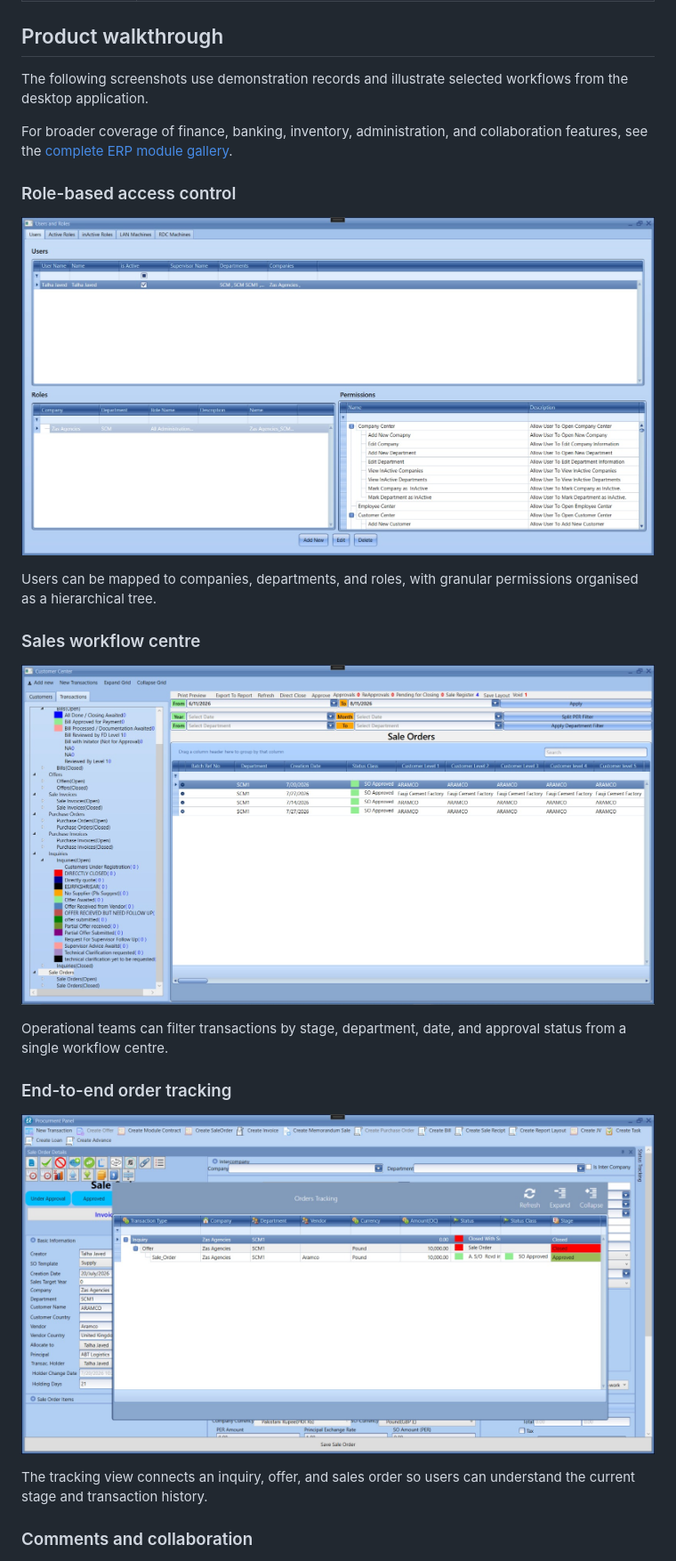
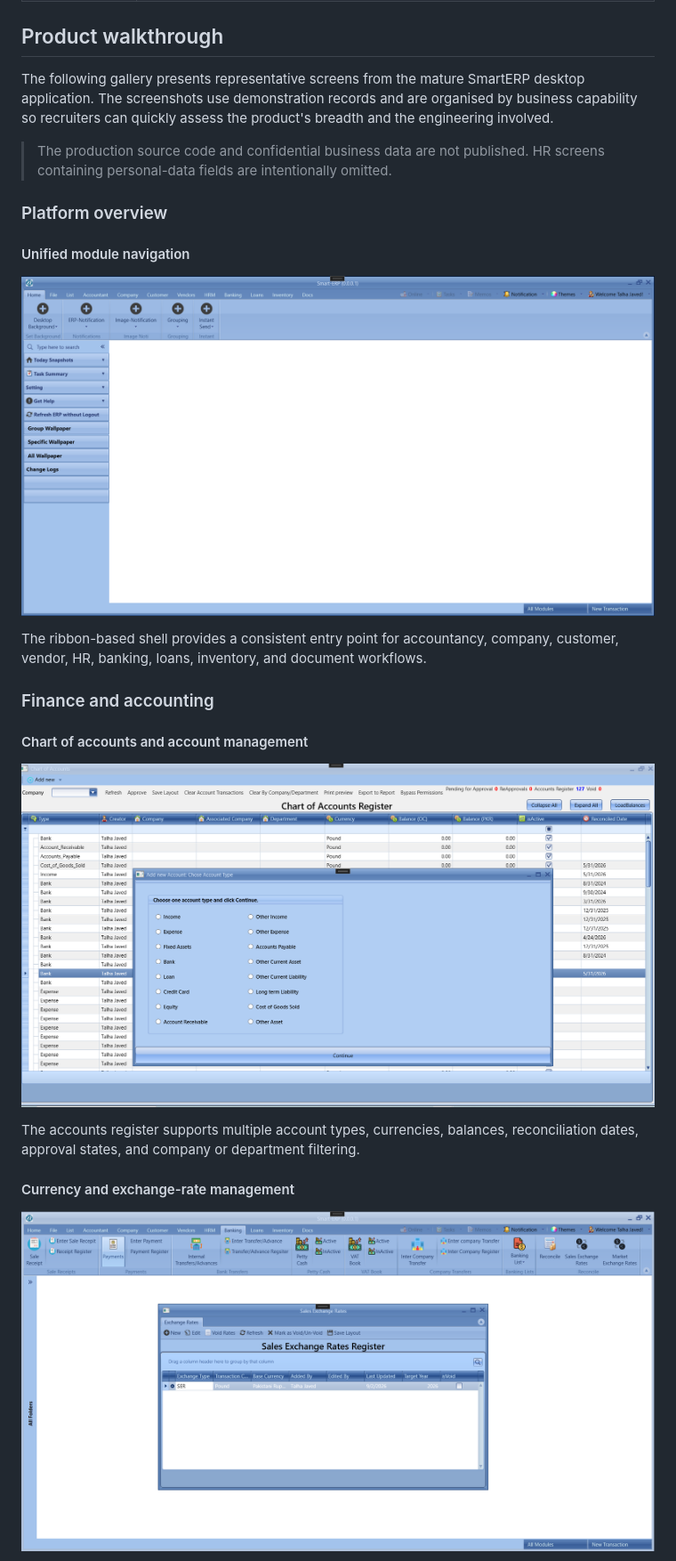
Before and after one commit to talhajavedawan/SmartERP-Portfolio, a Markdown page: README.md, the part around one of its changes. Shown at 89% size. Rendered like a GitHub page.

Commit message:
Move module gallery into product walkthrough

```diff
--- a/README.md
+++ b/README.md
@@ -39,27 +39,27 @@ This repository is a recruiter-friendly case study. It demonstrates the engineer
 
 ## Product walkthrough
 
-The following screenshots use demonstration records and illustrate selected workflows from the desktop application.
+The following gallery presents representative screens from the mature SmartERP desktop application. The screenshots use demonstration records and are organised by business capability so recruiters can quickly assess the product's breadth and the engineering involved.
 
-For broader coverage of finance, banking, inventory, administration, and collaboration features, see the [complete ERP module gallery](docs/MODULE-GALLERY.md).
+> The production source code and confidential business data are not published. HR screens containing personal-data fields are intentionally omitted.
 
-### Role-based access control
+### Platform overview
 
-![Users, roles and hierarchical permissions](docs/images/role-permissions.jpeg)
+#### Unified module navigation
 
-Users can be mapped to companies, departments, and roles, with granular permissions organised as a hierarchical tree.
+![SmartERP main navigation across business modules](docs/images/MainDashboard.PNG)
 
-### Sales workflow centre
+The ribbon-based shell provides a consistent entry point for accountancy, company, customer, vendor, HR, banking, loans, inventory, and document workflows.
 
-![Sales orders and workflow navigation](docs/images/sales-workflow-centre.jpeg)
+### Finance and accounting
 
-Operational teams can filter transactions by stage, department, date, and approval status from a single workflow centre.
+#### Chart of accounts and account management
 
-### End-to-end order tracking
+![Chart of accounts and account type management](docs/images/AccountsManagement.PNG)
 
-![Order tracking from inquiry through approval](docs/images/order-tracking.jpeg)
+The accounts register supports multiple account types, currencies, balances, reconciliation dates, approval states, and company or department filtering.
 
-The tracking view connects an inquiry, offer, and sales order so users can understand the current stage and transaction history.
+#### Currency and exchange-rate management
 
-### Comments and collaboration
+![Sales exchange-rate register](docs/images/CurrencyConverter.PNG)
 
```
Also changed, not shown: other parts of README.md (+56 -5 lines), docs/MODULE-GALLERY.md (deleted, +0 -87 lines).
